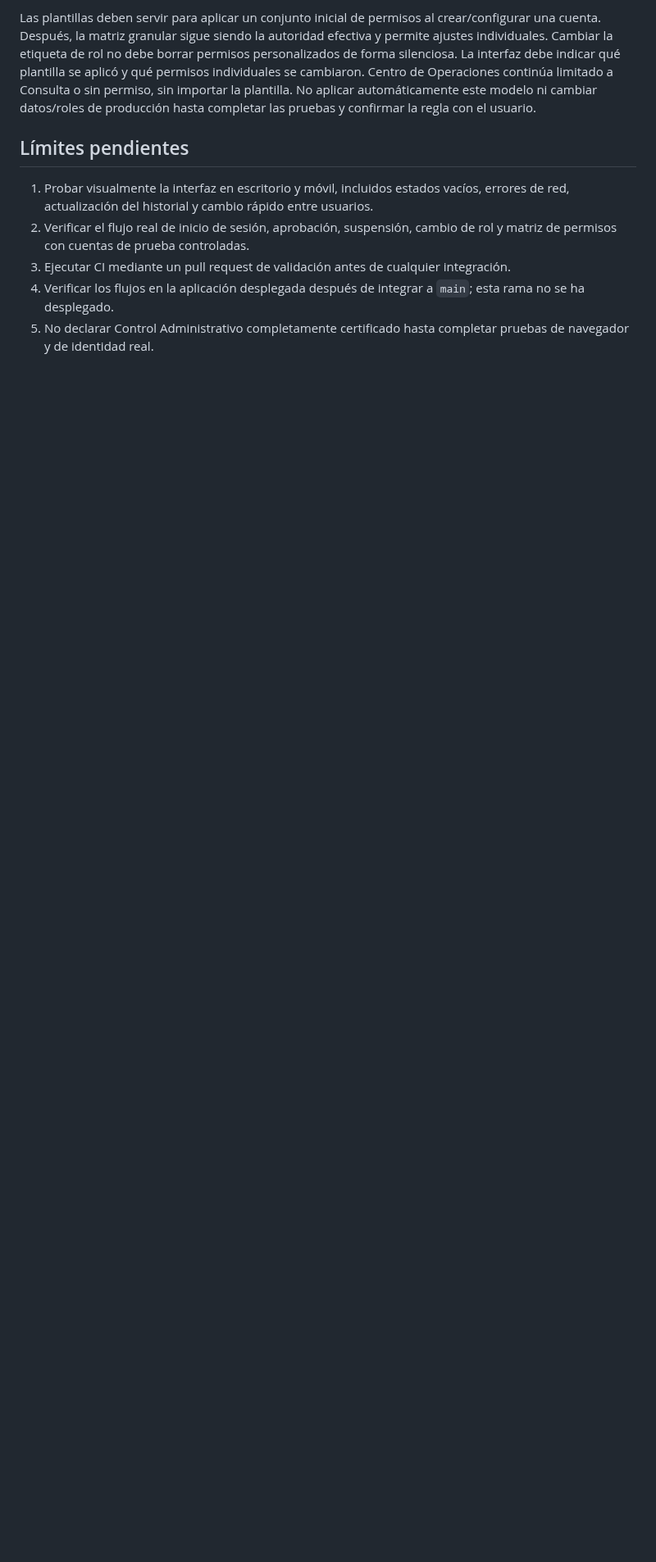
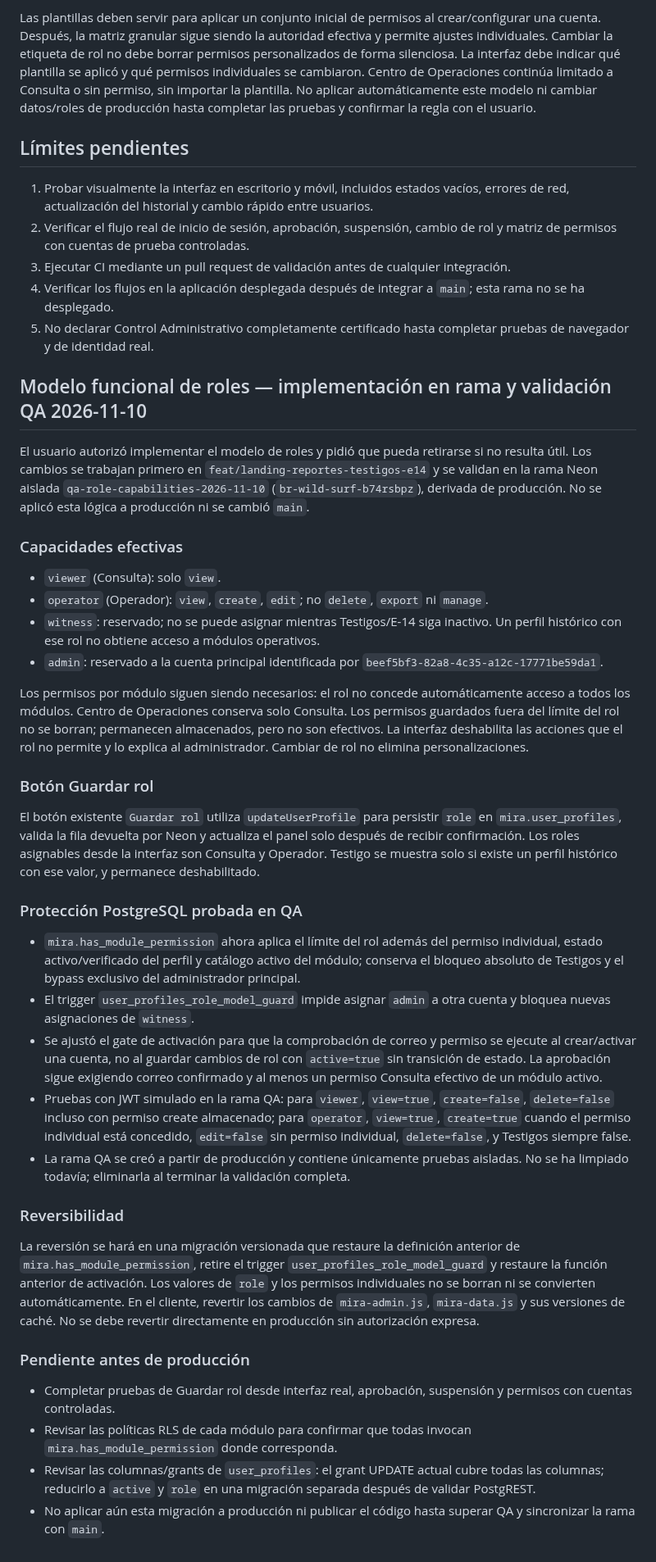
Before and after one commit to jdgarzoncam-bit/MIRAtuterritorio, a Markdown page: docs/CONTROL-ADMINISTRATIVO-ESTADO.md, the part around the change. Shown at 82% size. Drawn GitHub-style; blank space fills up the shorter version.

Commit message:
Document reversible role capability model and QA results

```diff
--- a/docs/CONTROL-ADMINISTRATIVO-ESTADO.md
+++ b/docs/CONTROL-ADMINISTRATIVO-ESTADO.md
@@ -210,3 +210,36 @@ Las plantillas deben servir para aplicar un conjunto inicial de permisos al crea
 3. Ejecutar CI mediante un pull request de validación antes de cualquier integración.
 4. Verificar los flujos en la aplicación desplegada después de integrar a `main`; esta rama no se ha desplegado.
 5. No declarar Control Administrativo completamente certificado hasta completar pruebas de navegador y de identidad real.
+
+
+
+## Modelo funcional de roles — implementación en rama y validación QA 2026-11-10
+
+El usuario autorizó implementar el modelo de roles y pidió que pueda retirarse si no resulta útil. Los cambios se trabajan primero en `feat/landing-reportes-testigos-e14` y se validan en la rama Neon aislada `qa-role-capabilities-2026-11-10` (`br-wild-surf-b74rsbpz`), derivada de producción. No se aplicó esta lógica a producción ni se cambió `main`.
+
+### Capacidades efectivas
+- `viewer` (Consulta): solo `view`.
+- `operator` (Operador): `view`, `create`, `edit`; no `delete`, `export` ni `manage`.
+- `witness`: reservado; no se puede asignar mientras Testigos/E-14 siga inactivo. Un perfil histórico con ese rol no obtiene acceso a módulos operativos.
+- `admin`: reservado a la cuenta principal identificada por `beef5bf3-82a8-4c35-a12c-17771be59da1`.
+
+Los permisos por módulo siguen siendo necesarios: el rol no concede automáticamente acceso a todos los módulos. Centro de Operaciones conserva solo Consulta. Los permisos guardados fuera del límite del rol no se borran; permanecen almacenados, pero no son efectivos. La interfaz deshabilita las acciones que el rol no permite y lo explica al administrador. Cambiar de rol no elimina personalizaciones.
+
+### Botón Guardar rol
+El botón existente `Guardar rol` utiliza `updateUserProfile` para persistir `role` en `mira.user_profiles`, valida la fila devuelta por Neon y actualiza el panel solo después de recibir confirmación. Los roles asignables desde la interfaz son Consulta y Operador. Testigo se muestra solo si existe un perfil histórico con ese valor, y permanece deshabilitado.
+
+### Protección PostgreSQL probada en QA
+- `mira.has_module_permission` ahora aplica el límite del rol además del permiso individual, estado activo/verificado del perfil y catálogo activo del módulo; conserva el bloqueo absoluto de Testigos y el bypass exclusivo del administrador principal.
+- El trigger `user_profiles_role_model_guard` impide asignar `admin` a otra cuenta y bloquea nuevas asignaciones de `witness`.
+- Se ajustó el gate de activación para que la comprobación de correo y permiso se ejecute al crear/activar una cuenta, no al guardar cambios de rol con `active=true` sin transición de estado. La aprobación sigue exigiendo correo confirmado y al menos un permiso Consulta efectivo de un módulo activo.
+- Pruebas con JWT simulado en la rama QA: para `viewer`, `view=true`, `create=false`, `delete=false` incluso con permiso create almacenado; para `operator`, `view=true`, `create=true` cuando el permiso individual está concedido, `edit=false` sin permiso individual, `delete=false`, y Testigos siempre false.
+- La rama QA se creó a partir de producción y contiene únicamente pruebas aisladas. No se ha limpiado todavía; eliminarla al terminar la validación completa.
+
+### Reversibilidad
+La reversión se hará en una migración versionada que restaure la definición anterior de `mira.has_module_permission`, retire el trigger `user_profiles_role_model_guard` y restaure la función anterior de activación. Los valores de `role` y los permisos individuales no se borran ni se convierten automáticamente. En el cliente, revertir los cambios de `mira-admin.js`, `mira-data.js` y sus versiones de caché. No se debe revertir directamente en producción sin autorización expresa.
+
+### Pendiente antes de producción
+- Completar pruebas de Guardar rol desde interfaz real, aprobación, suspensión y permisos con cuentas controladas.
+- Revisar las políticas RLS de cada módulo para confirmar que todas invocan `mira.has_module_permission` donde corresponda.
+- Revisar las columnas/grants de `user_profiles`: el grant UPDATE actual cubre todas las columnas; reducirlo a `active` y `role` en una migración separada después de validar PostgREST.
+- No aplicar aún esta migración a producción ni publicar el código hasta superar QA y sincronizar la rama con `main`.
```
